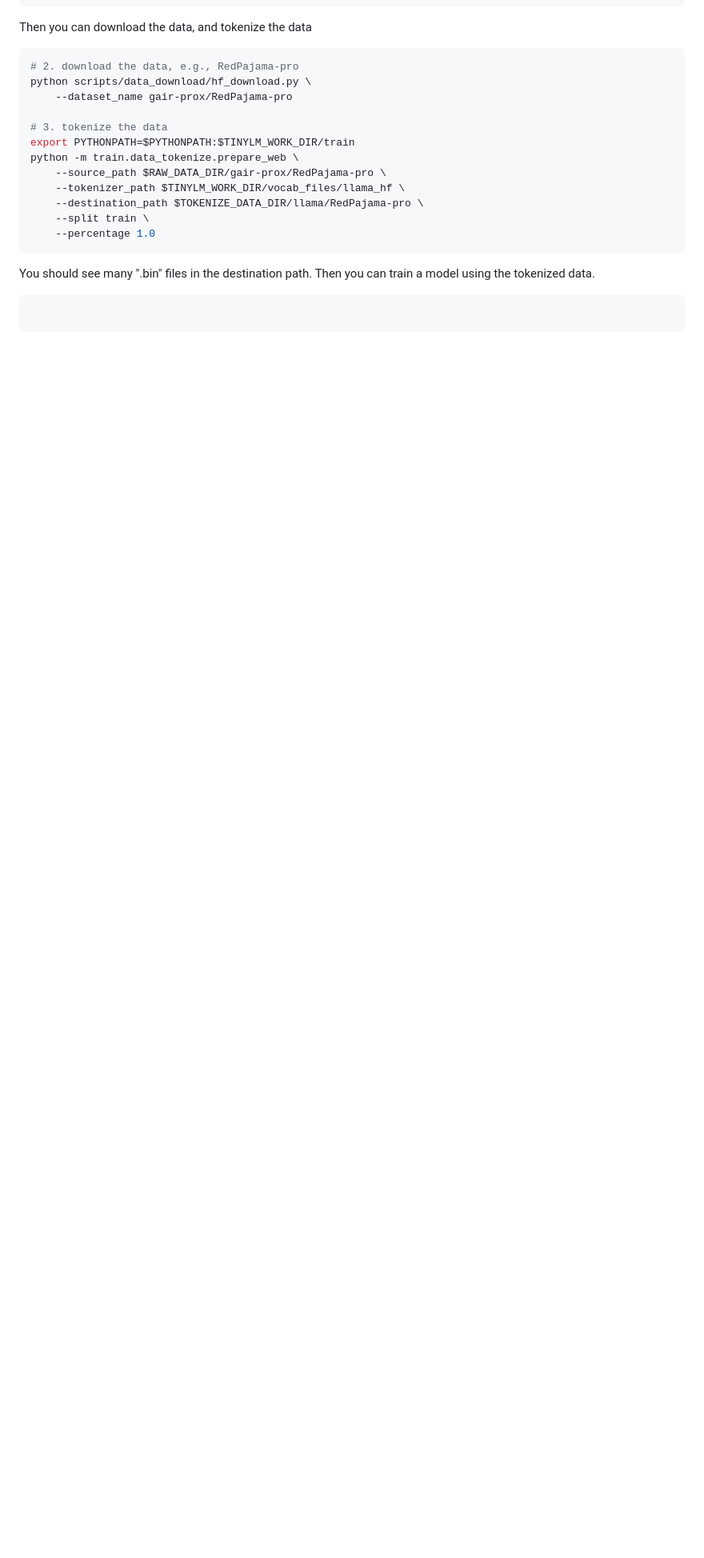
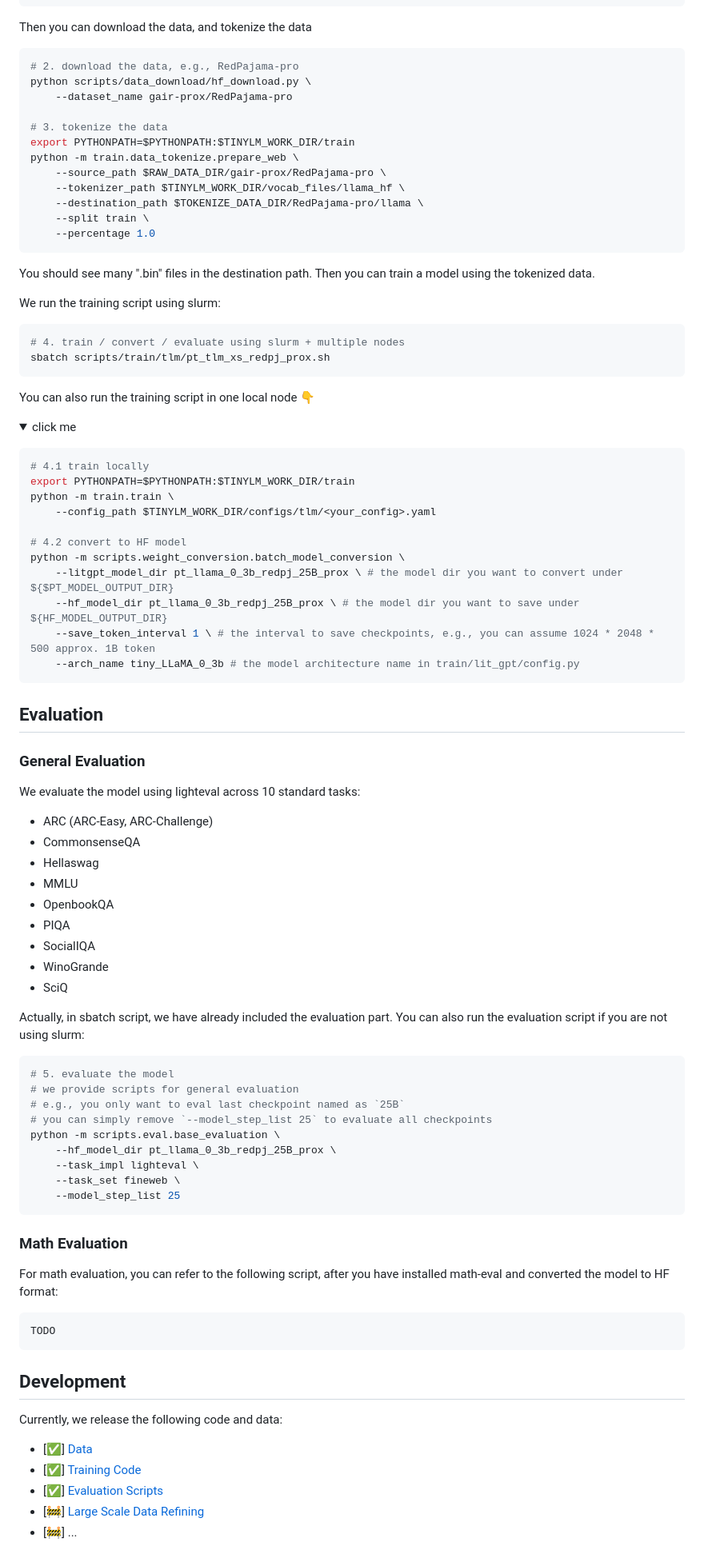
Before and after one commit to GAIR-NLP/ProX, a Markdown page: README.md, the part around the change printed below. Shown: that part at 80% size. Drawn GitHub-style; folded sections open; blank space fills up the shorter version.

````diff
--- a/README.md
+++ b/README.md
@@ -118,13 +145,88 @@ export PYTHONPATH=$PYTHONPATH:$TINYLM_WORK_DIR/train
 python -m train.data_tokenize.prepare_web \
     --source_path $RAW_DATA_DIR/gair-prox/RedPajama-pro \
     --tokenizer_path $TINYLM_WORK_DIR/vocab_files/llama_hf \
-    --destination_path $TOKENIZE_DATA_DIR/llama/RedPajama-pro \
+    --destination_path $TOKENIZE_DATA_DIR/RedPajama-pro/llama \
     --split train \
     --percentage 1.0
 ```
 
 You should see many ".bin" files in the destination path. Then you can train a model using the tokenized data.
 
+We run the training script using slurm:
+
 ```bash
+# 4. train / convert / evaluate using slurm + multiple nodes
+sbatch scripts/train/tlm/pt_tlm_xs_redpj_prox.sh
+```
 
+You can also run the training script in one local node 👇
+
+<details>
+<summary>click me</summary>
+<p>
+
+```bash
+# 4.1 train locally
+export PYTHONPATH=$PYTHONPATH:$TINYLM_WORK_DIR/train
+python -m train.train \
+    --config_path $TINYLM_WORK_DIR/configs/tlm/<your_config>.yaml
+
+# 4.2 convert to HF model
+python -m scripts.weight_conversion.batch_model_conversion \
+    --litgpt_model_dir pt_llama_0_3b_redpj_25B_prox \ # the model dir you want to convert under ${$PT_MODEL_OUTPUT_DIR}
+    --hf_model_dir pt_llama_0_3b_redpj_25B_prox \ # the model dir you want to save under ${HF_MODEL_OUTPUT_DIR}
+    --save_token_interval 1 \ # the interval to save checkpoints, e.g., you can assume 1024 * 2048 * 500 approx. 1B token
+    --arch_name tiny_LLaMA_0_3b # the model architecture name in train/lit_gpt/config.py
 ```
+
+</p>
+</details>
+
+## Evaluation
+
+### General Evaluation
+
+We evaluate the model using lighteval across 10 standard tasks:
+
+- ARC (ARC-Easy, ARC-Challenge)
+- CommonsenseQA
+- Hellaswag
+- MMLU
+- OpenbookQA
+- PIQA
+- SocialIQA
+- WinoGrande
+- SciQ
+
+Actually, in sbatch script, we have already included the evaluation part. You can also run the evaluation script if you are not using slurm:
+
+```bash
+# 5. evaluate the model
+# we provide scripts for general evaluation
+# e.g., you only want to eval last checkpoint named as `25B`
+# you can simply remove `--model_step_list 25` to evaluate all checkpoints
+python -m scripts.eval.base_evaluation \
+    --hf_model_dir pt_llama_0_3b_redpj_25B_prox \
+    --task_impl lighteval \
+    --task_set fineweb \
+    --model_step_list 25
+```
+
+### Math Evaluation
+
+For math evaluation, you can refer to the following script, after you have installed math-eval and converted the model to HF format:
+
+```bash
+TODO
+```
+
+## Development
+
+Currently, we release the following code and data:
+
+- [✅] [Data](https://huggingface.co/collections/gair-prox/prox-dataset-66e81c9d560911b836bb3704)
+- [✅] [Training Code](./train)
+- [✅] [Evaluation Scripts](./scripts/eval)
+- [🚧] [Large Scale Data Refining]()
+- [🚧] ...
+
````
Also changed, not shown: other parts of README.md (+35 -1 lines), static/images/prox-framework.png (added), static/images/prox-intro.png (added), static/images/prox_framework.png (deleted).
